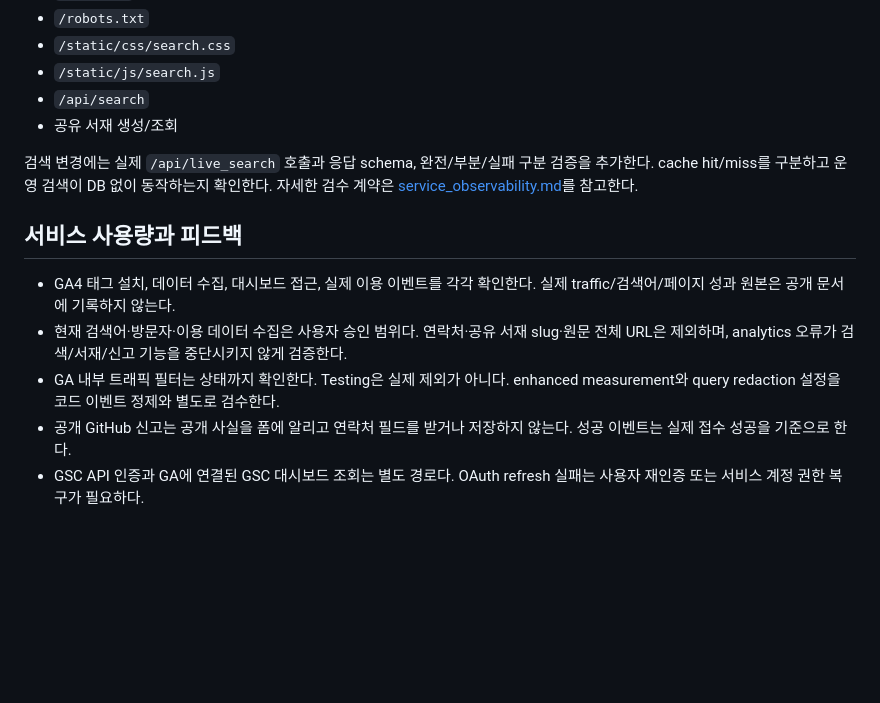
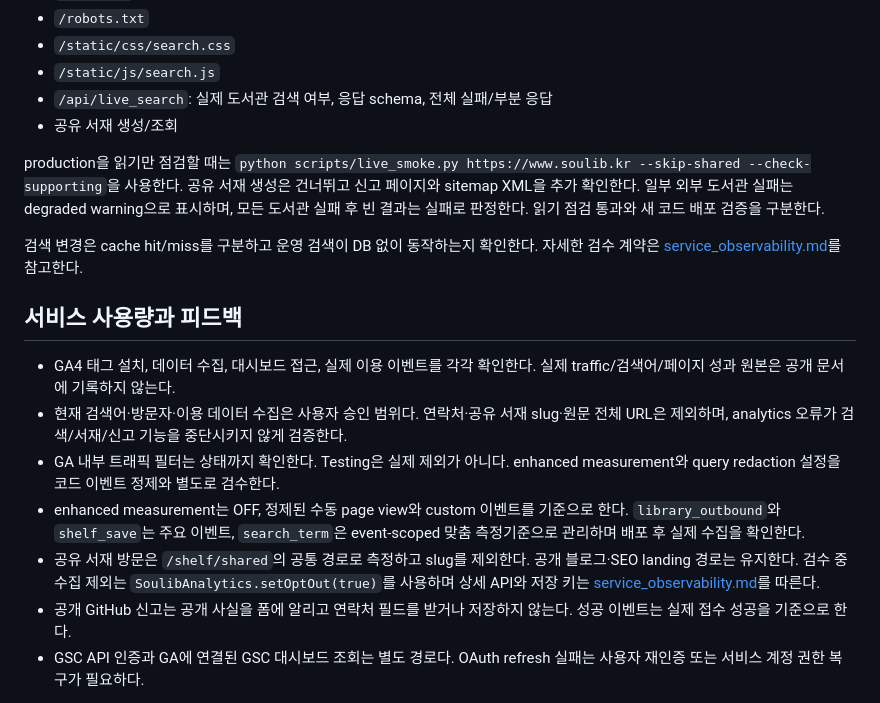
Before and after one commit to pkkong/soulibrary, a Markdown page: docs/production_operations.md, the part around the change. Rendered like a GitHub page; blank space fills up the shorter version.

```diff
--- a/docs/production_operations.md
+++ b/docs/production_operations.md
@@ -127,16 +127,20 @@ live smoke는 아래를 확인합니다.
 - `/robots.txt`
 - `/static/css/search.css`
 - `/static/js/search.js`
-- `/api/search`
+- `/api/live_search`: 실제 도서관 검색 여부, 응답 schema, 전체 실패/부분 응답
 - 공유 서재 생성/조회
 
-검색 변경에는 실제 `/api/live_search` 호출과 응답 schema, 완전/부분/실패 구분 검증을 추가한다. cache hit/miss를 구분하고 운영 검색이 DB 없이 동작하는지 확인한다. 자세한 검수 계약은 [service_observability.md](service_observability.md)를 참고한다.
+production을 읽기만 점검할 때는 `python scripts/live_smoke.py https://www.soulib.kr --skip-shared --check-supporting`을 사용한다. 공유 서재 생성은 건너뛰고 신고 페이지와 sitemap XML을 추가 확인한다. 일부 외부 도서관 실패는 degraded warning으로 표시하며, 모든 도서관 실패 후 빈 결과는 실패로 판정한다. 읽기 점검 통과와 새 코드 배포 검증을 구분한다.
+
+검색 변경은 cache hit/miss를 구분하고 운영 검색이 DB 없이 동작하는지 확인한다. 자세한 검수 계약은 [service_observability.md](service_observability.md)를 참고한다.
 
 ## 서비스 사용량과 피드백
 
 - GA4 태그 설치, 데이터 수집, 대시보드 접근, 실제 이용 이벤트를 각각 확인한다. 실제 traffic/검색어/페이지 성과 원본은 공개 문서에 기록하지 않는다.
 - 현재 검색어·방문자·이용 데이터 수집은 사용자 승인 범위다. 연락처·공유 서재 slug·원문 전체 URL은 제외하며, analytics 오류가 검색/서재/신고 기능을 중단시키지 않게 검증한다.
 - GA 내부 트래픽 필터는 상태까지 확인한다. Testing은 실제 제외가 아니다. enhanced measurement와 query redaction 설정을 코드 이벤트 정제와 별도로 검수한다.
+- enhanced measurement는 OFF, 정제된 수동 page view와 custom 이벤트를 기준으로 한다. `library_outbound`와 `shelf_save`는 주요 이벤트, `search_term`은 event-scoped 맞춤 측정기준으로 관리하며 배포 후 실제 수집을 확인한다.
+- 공유 서재 방문은 `/shelf/shared`의 공통 경로로 측정하고 slug를 제외한다. 공개 블로그·SEO landing 경로는 유지한다. 검수 중 수집 제외는 `SoulibAnalytics.setOptOut(true)`를 사용하며 상세 API와 저장 키는 [service_observability.md](service_observability.md)를 따른다.
 - 공개 GitHub 신고는 공개 사실을 폼에 알리고 연락처 필드를 받거나 저장하지 않는다. 성공 이벤트는 실제 접수 성공을 기준으로 한다.
 - GSC API 인증과 GA에 연결된 GSC 대시보드 조회는 별도 경로다. OAuth refresh 실패는 사용자 재인증 또는 서비스 계정 권한 복구가 필요하다.
 
```
Also changed, not shown: docs/service_observability.md (+17 -8 lines).
